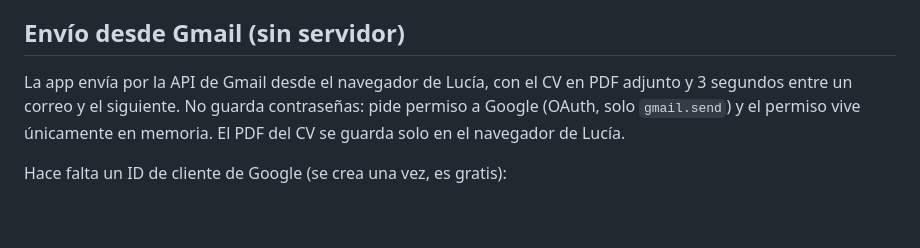
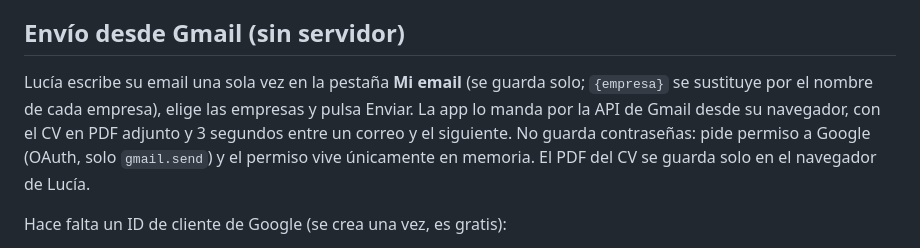
Before and after one commit to klyrexcorp-commits/radar-lucia, a Markdown page: README.md, the part around the change. GitHub-like rendering; blank space fills up the shorter version.

```diff
--- a/README.md
+++ b/README.md
@@ -28,8 +28,9 @@ las puntúa según su perfil y las muestra en una app estática (GitHub Pages).
 
 ## Envío desde Gmail (sin servidor)
 
-La app envía por la API de Gmail desde el navegador de Lucía, con el CV en PDF adjunto y 3 segundos
-entre un correo y el siguiente. No guarda contraseñas: pide permiso a Google (OAuth, solo `gmail.send`)
+Lucía escribe su email una sola vez en la pestaña **Mi email** (se guarda solo; `{empresa}` se sustituye
+por el nombre de cada empresa), elige las empresas y pulsa Enviar. La app lo manda por la API de Gmail
+desde su navegador, con el CV en PDF adjunto y 3 segundos entre un correo y el siguiente. No guarda contraseñas: pide permiso a Google (OAuth, solo `gmail.send`)
 y el permiso vive únicamente en memoria. El PDF del CV se guarda solo en el navegador de Lucía.
 
 Hace falta un ID de cliente de Google (se crea una vez, es gratis):
```
